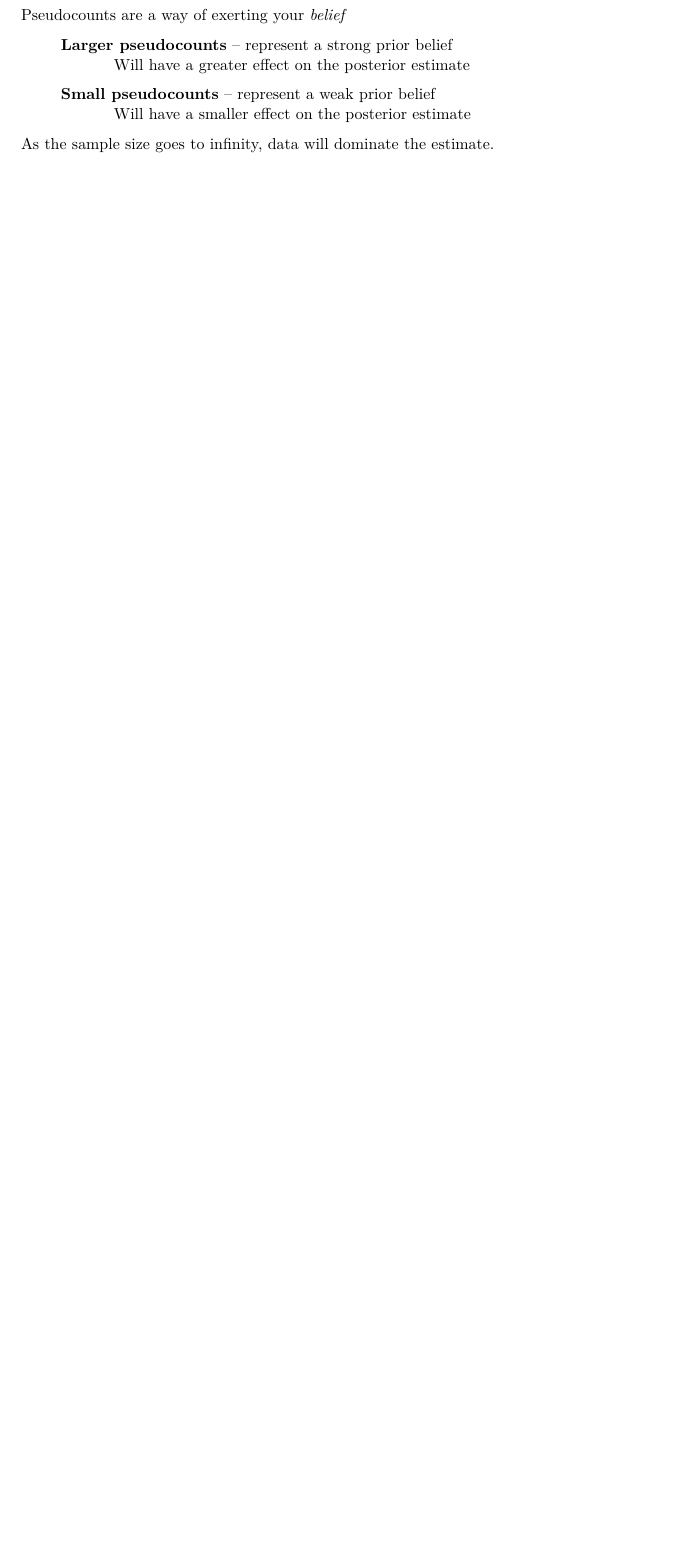
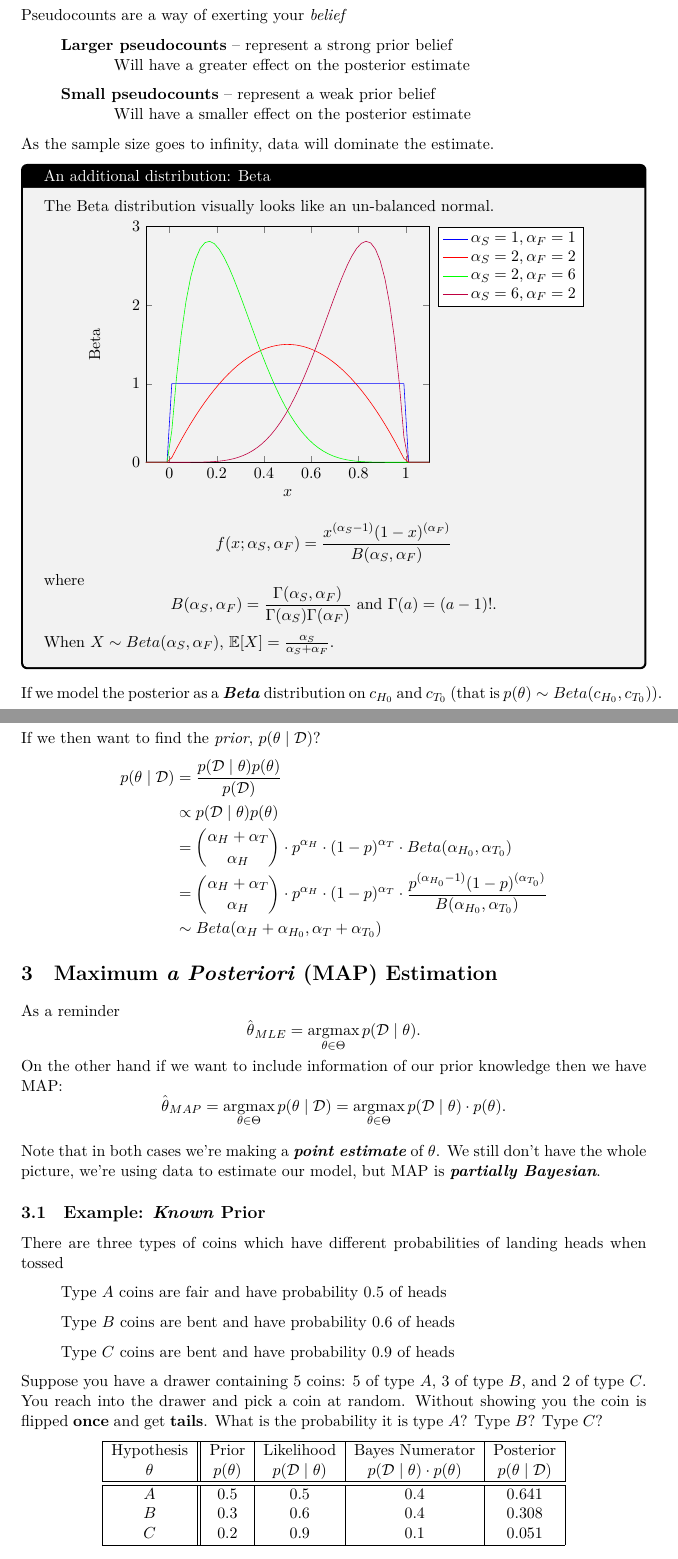
Before and after one commit to deblasiolab/02-680_Documents, a LaTeX document (Notes/19_MAP.tex): part of page 3 of 3 before the commit and two parts of pages 3 and 4 of 5 after it, the two joined at a grey line, cut so that both start at the same text, the shorter picture padded with empty space. The pictures show the PDF file Notes/19_MAP.pdf that the author committed with the source.

Commit message:
Draft MAP

```diff
--- a/Notes/19_MAP.tex
+++ b/Notes/19_MAP.tex
@@ -95,3 +95,13 @@ Will have a smaller effect on the posterior estimate
 
 As the sample size goes to infinity, data will dominate the estimate.
 
+\begin{aside}[An additional distribution: Beta]
+The Beta distribution visually looks like an un-balanced normal.
+
+\begin{center}
+\begin{tikzpicture}[
+    declare function={beta(\x,\a,\b)=\a<=0||\b<=0?1/0:\x<0||\x>1?0.0:((\x^(\a-1))*((1-\x)^(\b-1))*((\a+\b)-1)!)/((\a-1)!*(\b-1)!);}
+]
+\begin{axis}[
+    samples=500,
+    ymin=0,ymax=3,
@@ -97,0 +125,53 @@ As the sample size goes to infinity, data will dominate the estimate.
+When $X\sim Beta(\alpha_S, \alpha_F)$, $\mathbb{E}[X] = \frac{\alpha_S}{\alpha_S + \alpha_F}$.
+
+\end{aside}
+
+If we model the posterior as a \emph{Beta} distribution on $c_{H_0}$ and $c_{T_0}$
+(that is $p(\theta)\sim Beta(c_{H_0},c_{T_0})$).
+
+If we then want to find the \textit{prior}, $p(\theta\mid\mathcal{D})$?
+\begin{align*}
+p(\theta\mid\mathcal{D}) & = \frac{p(\mathcal{D}\mid\theta)p(\theta)}{p(\mathcal{D})}\\
+				& \propto p(\mathcal{D}\mid\theta)p(\theta)\\
+				& = {{\alpha_H + \alpha_T} \choose \alpha_H} \cdot p^{\alpha_H} \cdot (1-p)^{\alpha_T} \cdot Beta(\alpha_{H_0},\alpha_{T_0})\\
+				& = {{\alpha_H + \alpha_T} \choose \alpha_H} \cdot p^{\alpha_H} \cdot (1-p)^{\alpha_T} \cdot \frac{p^{(\alpha_{H_0}-1)}(1-p)^{(\alpha_{T_0})}}{B(\alpha_{H_0},\alpha_{T_0})}\\
+				& \sim Beta(\alpha_{H}+\alpha_{H_0},\alpha_{T}+\alpha_{T_0})
+\end{align*}
+
+%%%%%%%%%%%%%
+\section{Maximum \textit{a Posteriori} (MAP) Estimation}
+
+As a reminder
+\[\hat\theta_{MLE} = \argmax_{\theta\in\Theta} p(\mathcal{D}\mid \theta).\]
+On the other hand if we want to include information of our prior knowledge
+then we have MAP:
+\[\hat\theta_{MAP} = \argmax_{\theta\in\Theta} p(\theta\mid\mathcal{D}) =  \argmax_{\theta\in\Theta} p(\mathcal{D}\mid \theta)\cdot p(\theta).\]
+
+Note that in both cases we're making a \emph{point estimate} of $\theta$.
+We still don't have the whole picture, we're using data to estimate our model,
+but MAP is \emph{partially Bayesian}.
+
+
+%%%%%%%%%%%%%%%
+\subsection{Example: \textit{Known} Prior}
+There are three types of coins which have different probabilities of landing heads when tossed
+\begin{itemize}
+\item[] Type $A$ coins are fair and have probability 0.5 of heads
+\item[] Type $B$ coins are bent and have probability 0.6 of heads
+\item[] Type $C$ coins are bent and have probability 0.9 of heads
+\end{itemize}
+
+Suppose you have a drawer containing 5 coins:
+5 of type $A$, 3 of type $B$, and 2 of type $C$.
+You reach into the drawer and pick a coin at random.
+Without showing you the coin is flipped \textbf{once} and get \textbf{tails}.
+What is the probability it is type $A$? Type $B$? Type $C$?
+
+\begin{center}
+\begin{tabular}{|c||c|c|c|c|}
+\hline
+Hypothesis & Prior & Likelihood & Bayes Numerator & Posterior\\
+$\theta$ & $p(\theta)$ & $p(\mathcal{D}\mid\theta)$ & $p(\mathcal{D}\mid\theta)\cdot p(\theta)$ & $p(\theta\mid\mathcal{D})$\\
+\hline
+\hline
+$A$	& 0.5		& 0.5		& 0.4		& 0.641\\
@@ -97,0 +190,7 @@ As the sample size goes to infinity, data will dominate the estimate.
+\begin{center}
+\begin{tabular}{|c||c|c|c|c|}
+\hline
+Hypothesis & Prior & Likelihood & Bayes Numerator & Posterior\\
+$\theta$ & $p(\theta)$ & $p(\mathcal{D}\mid\theta)$ & $p(\mathcal{D}\mid\theta)\cdot p(\theta)$ & $p(\theta\mid\mathcal{D})$\\
+\hline
+\hline
@@ -97,0 +200,3 @@ As the sample size goes to infinity, data will dominate the estimate.
+\hline
+\end{tabular}
+\end{center}
```
Also changed, not shown: Notes/19_MAP.pdf, Notes/19_MAP.tex (49 more changed lines).
